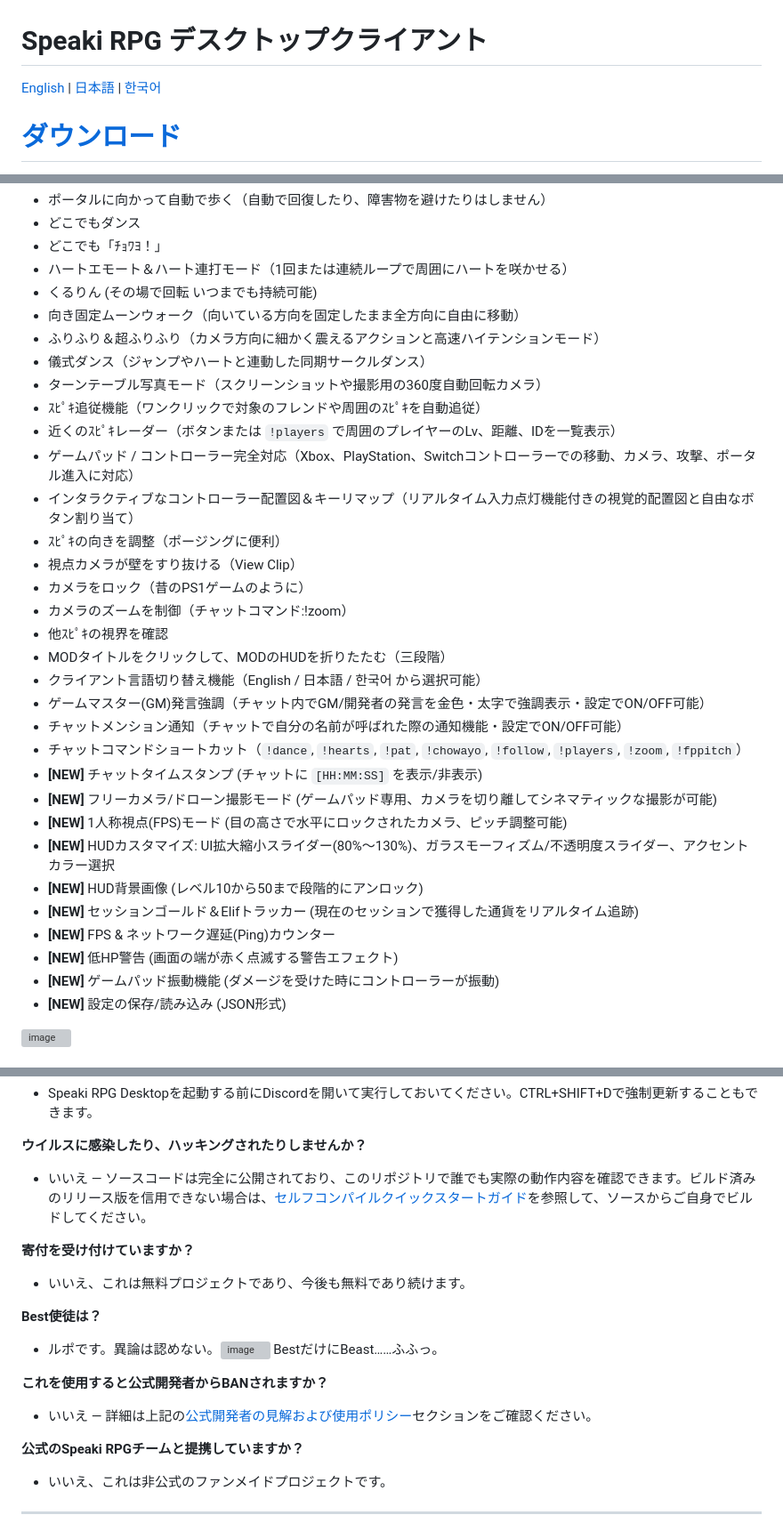
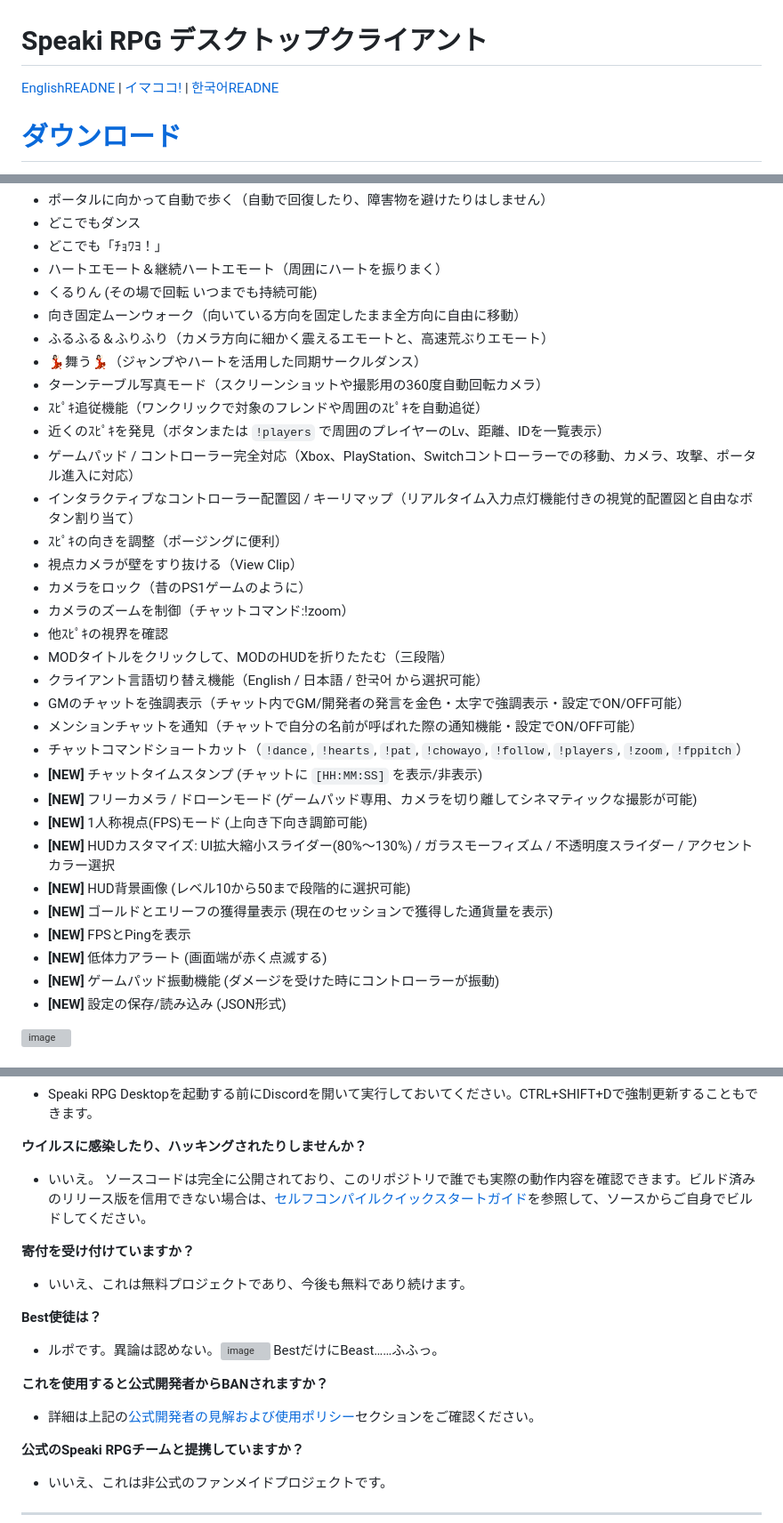
Before and after one commit to DJTOMATO/SpeakiRPG, a Markdown page: README.ja.md, 3 parts joined by grey strips. Shown at 89% size. Drawn GitHub-style; grey boxes are pictures that could not be loaded.

```diff
--- a/README.ja.md
+++ b/README.ja.md
@@ -1,6 +1,6 @@
 # Speaki RPG デスクトップクライアント
 
-[English](README.md) | [日本語](README.ja.md) | [한국어](README.ko.md)
+[EnglishREADNE](README.md) | [イマココ!](README.ja.md) | [한국어READNE](README.ko.md)
 
 # [ダウンロード](https://github.com/DJTOMATO/SpeakiRPG/releases)
 
@@ -52,16 +52,16 @@
 - ポータルに向かって自動で歩く（自動で回復したり、障害物を避けたりはしません）
 - どこでもダンス
 - どこでも「ﾁｮﾜﾖ！」
-- ハートエモート＆ハート連打モード（1回または連続ループで周囲にハートを咲かせる）
+- ハートエモート＆継続ハートエモート（周囲にハートを振りまく）
 - くるりん (その場で回転 いつまでも持続可能)
 - 向き固定ムーンウォーク（向いている方向を固定したまま全方向に自由に移動）
-- ふりふり＆超ふりふり（カメラ方向に細かく震えるアクションと高速ハイテンションモード）
-- 儀式ダンス（ジャンプやハートと連動した同期サークルダンス）
+- ふるふる＆ふりふり（カメラ方向に細かく震えるエモートと、高速荒ぶりエモート）
+- 💃🏻舞う💃🏻（ジャンプやハートを活用した同期サークルダンス）
 - ターンテーブル写真モード（スクリーンショットや撮影用の360度自動回転カメラ）
 - ｽﾋﾟｷ追従機能（ワンクリックで対象のフレンドや周囲のｽﾋﾟｷを自動追従）
-- 近くのｽﾋﾟｷレーダー（ボタンまたは `!players` で周囲のプレイヤーのLv、距離、IDを一覧表示）
+- 近くのｽﾋﾟｷを発見（ボタンまたは `!players` で周囲のプレイヤーのLv、距離、IDを一覧表示）
 - ゲームパッド / コントローラー完全対応（Xbox、PlayStation、Switchコントローラーでの移動、カメラ、攻撃、ポータル進入に対応）
-- インタラクティブなコントローラー配置図＆キーリマップ（リアルタイム入力点灯機能付きの視覚的配置図と自由なボタン割り当て）
+- インタラクティブなコントローラー配置図 / キーリマップ（リアルタイム入力点灯機能付きの視覚的配置図と自由なボタン割り当て）
 - ｽﾋﾟｷの向きを調整（ポージングに便利）
 - 視点カメラが壁をすり抜ける（View Clip）
 - カメラをロック（昔のPS1ゲームのように）
@@ -69,17 +69,17 @@
 - 他ｽﾋﾟｷの視界を確認
 - MODタイトルをクリックして、MODのHUDを折りたたむ（三段階）
 - クライアント言語切り替え機能（English / 日本語 / 한국어 から選択可能）
-- ゲームマスター(GM)発言強調（チャット内でGM/開発者の発言を金色・太字で強調表示・設定でON/OFF可能）
-- チャットメンション通知（チャットで自分の名前が呼ばれた際の通知機能・設定でON/OFF可能）
+- GMのチャットを強調表示（チャット内でGM/開発者の発言を金色・太字で強調表示・設定でON/OFF可能）
+- メンションチャットを通知（チャットで自分の名前が呼ばれた際の通知機能・設定でON/OFF可能）
 - チャットコマンドショートカット（`!dance`, `!hearts`, `!pat`, `!chowayo`, `!follow`, `!players`, `!zoom`, `!fppitch`）
 - **[NEW]** チャットタイムスタンプ (チャットに `[HH:MM:SS]` を表示/非表示)
-- **[NEW]** フリーカメラ/ドローン撮影モード (ゲームパッド専用、カメラを切り離してシネマティックな撮影が可能)
-- **[NEW]** 1人称視点(FPS)モード (目の高さで水平にロックされたカメラ、ピッチ調整可能)
-- **[NEW]** HUDカスタマイズ: UI拡大縮小スライダー(80%～130%)、ガラスモーフィズム/不透明度スライダー、アクセントカラー選択
-- **[NEW]** HUD背景画像 (レベル10から50まで段階的にアンロック)
-- **[NEW]** セッションゴールド＆Elifトラッカー (現在のセッションで獲得した通貨をリアルタイム追跡)
-- **[NEW]** FPS & ネットワーク遅延(Ping)カウンター
-- **[NEW]** 低HP警告 (画面の端が赤く点滅する警告エフェクト)
+- **[NEW]** フリーカメラ / ドローンモード (ゲームパッド専用、カメラを切り離してシネマティックな撮影が可能)
+- **[NEW]** 1人称視点(FPS)モード (上向き下向き調節可能)
+- **[NEW]** HUDカスタマイズ: UI拡大縮小スライダー(80%～130%) / ガラスモーフィズム / 不透明度スライダー / アクセントカラー選択
+- **[NEW]** HUD背景画像 (レベル10から50まで段階的に選択可能)
+- **[NEW]** ゴールドとエリーフの獲得量表示 (現在のセッションで獲得した通貨量を表示)
+- **[NEW]** FPSとPingを表示
+- **[NEW]** 低体力アラート (画面端が赤く点滅する)
 - **[NEW]** ゲームパッド振動機能 (ダメージを受けた時にコントローラーが振動)
 - **[NEW]** 設定の保存/読み込み (JSON形式)
 
@@ -221,7 +221,7 @@ npm start
 - Speaki RPG Desktopを起動する前にDiscordを開いて実行しておいてください。CTRL+SHIFT+Dで強制更新することもできます。
 
 **ウイルスに感染したり、ハッキングされたりしませんか？**
-- いいえ — ソースコードは完全に公開されており、このリポジトリで誰でも実際の動作内容を確認できます。ビルド済みのリリース版を信用できない場合は、[セルフコンパイルクイックスタートガイド](#6-self-compile-quick-start-guide)を参照して、ソースからご自身でビルドしてください。
+- いいえ。 ソースコードは完全に公開されており、このリポジトリで誰でも実際の動作内容を確認できます。ビルド済みのリリース版を信用できない場合は、[セルフコンパイルクイックスタートガイド](#6-self-compile-quick-start-guide)を参照して、ソースからご自身でビルドしてください。
 
 **寄付を受け付けていますか？**
 - いいえ、これは無料プロジェクトであり、今後も無料であり続けます。
@@ -229,8 +229,9 @@ npm start
 **Best使徒は？**
 - ルポです。異論は認めない。<img width="32" height="32" alt="image" src="https://github.com/user-attachments/assets/c30f8b97-c0e3-4bd1-bc77-742a2f9dd21f" /> BestだけにBeast……ふふっ。
 
+
 **これを使用すると公式開発者からBANされますか？**
-- いいえ — 詳細は上記の[公式開発者の見解および使用ポリシー](#4-official-developer-reaction--usage-policy)セクションをご確認ください。
+- 詳細は上記の[公式開発者の見解および使用ポリシー](#4-official-developer-reaction--usage-policy)セクションをご確認ください。
 
 **公式のSpeaki RPGチームと提携していますか？**
 - いいえ、これは非公式のファンメイドプロジェクトです。
```
